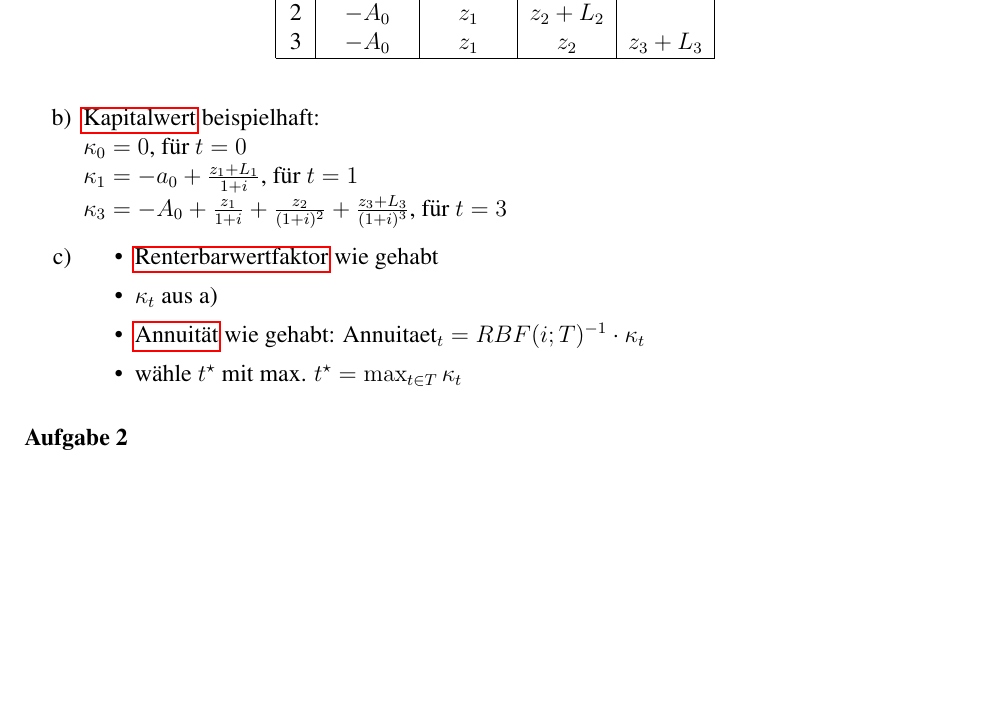
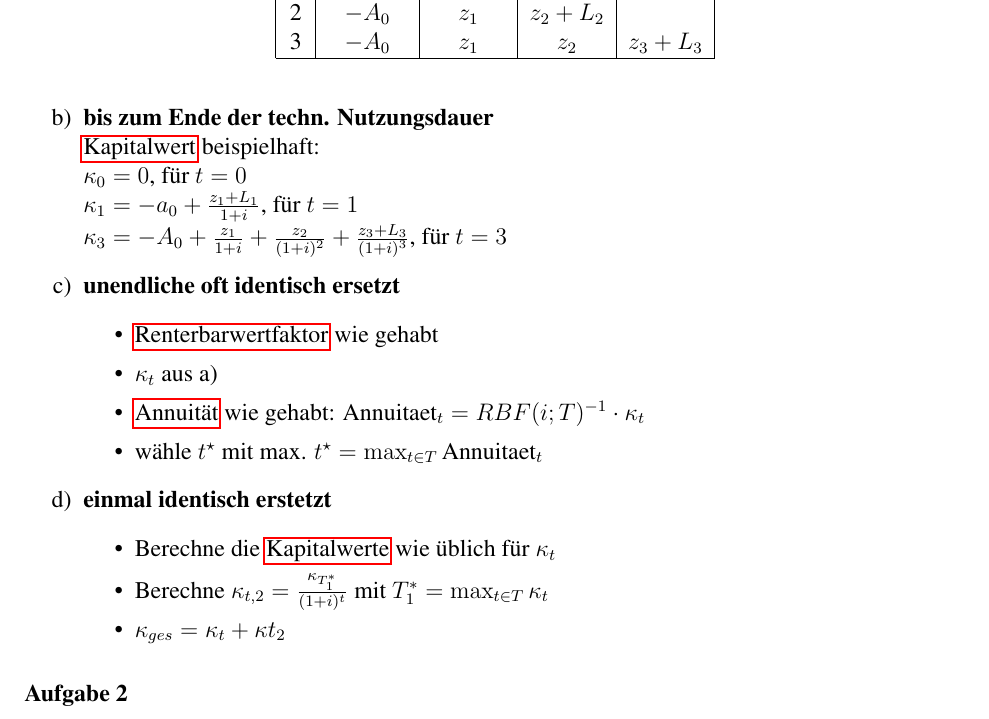
Before and after one commit to TimoBergerbusch/Investition-Und-Finanzierung-Zusammenfassung, a LaTeX document (Zusammenfassung.tex, which reads DynexiteAufgaben.tex): part of page 10 of 10, cut so that both start at the same text, the shorter picture padded with empty space. Compiled offline with pdfLaTeX.

Commit message:
Thema 7 Überarbeitet

```diff
--- a/DynexiteAufgaben.tex
+++ b/DynexiteAufgaben.tex
@@ -167,14 +167,21 @@
 					\hline
 				\end{tabular}
 			\end{figure}
-		\item \hyperref[Kapitalwert]{Kapitalwert} beispielhaft:\\
+		\item \textbf{bis zum Ende der techn. Nutzungsdauer} \\ \hyperref[Kapitalwert]{Kapitalwert} beispielhaft:\\
 		$\kappa_0=0$, für $t=0$\\
 		$\kappa_1=-a_0 + \frac{z_1+L_1}{1+i}$, für $t=1$ \\ $\kappa_3=-A_0+\frac{z_1}{1+i}+\frac{z_2}{(1+i)^2}+\frac{z_3+L_3}{(1+i)^3}$, für $t=3$
-		\item \begin{itemize}
+		\item \textbf{unendliche oft identisch ersetzt}
+			\begin{itemize}
 				\item \hyperref[Rentenbarwertfaktor]{Renterbarwertfaktor} wie gehabt
 				\item $\kappa_t$ aus a)
 				\item \hyperref[Annuitaet]{Annuität} wie gehabt: $\text{Annuitaet}_t = RBF(i;T)^{-1}\cdot \kappa_t$
-				\item wähle $t^\star$ mit max. $t^\star= \max_{t\in T} \kappa_t$
+				\item wähle $t^\star$ mit max. $t^\star= \max_{t\in T} \text{Annuitaet}_t$
+			\end{itemize}
+		\item \textbf{einmal identisch erstetzt}
+			\begin{itemize}
+				\item Berechne die \hyperref[Kapitalwert]{Kapitalwerte} wie üblich für $\kappa_t$
+				\item Berechne $\kappa_{t,2} = \frac{\kappa_{T_1^*}}{(1+i)^t}$ mit $T_1^* = \max_{t\in T} \kappa_t$
+				\item $\kappa_{ges}=\kappa_t+\kappa{t_2}$
 			\end{itemize}
 	\end{enumerate}
 
```
Also changed, not shown: Zusammenfassung.pdf.
